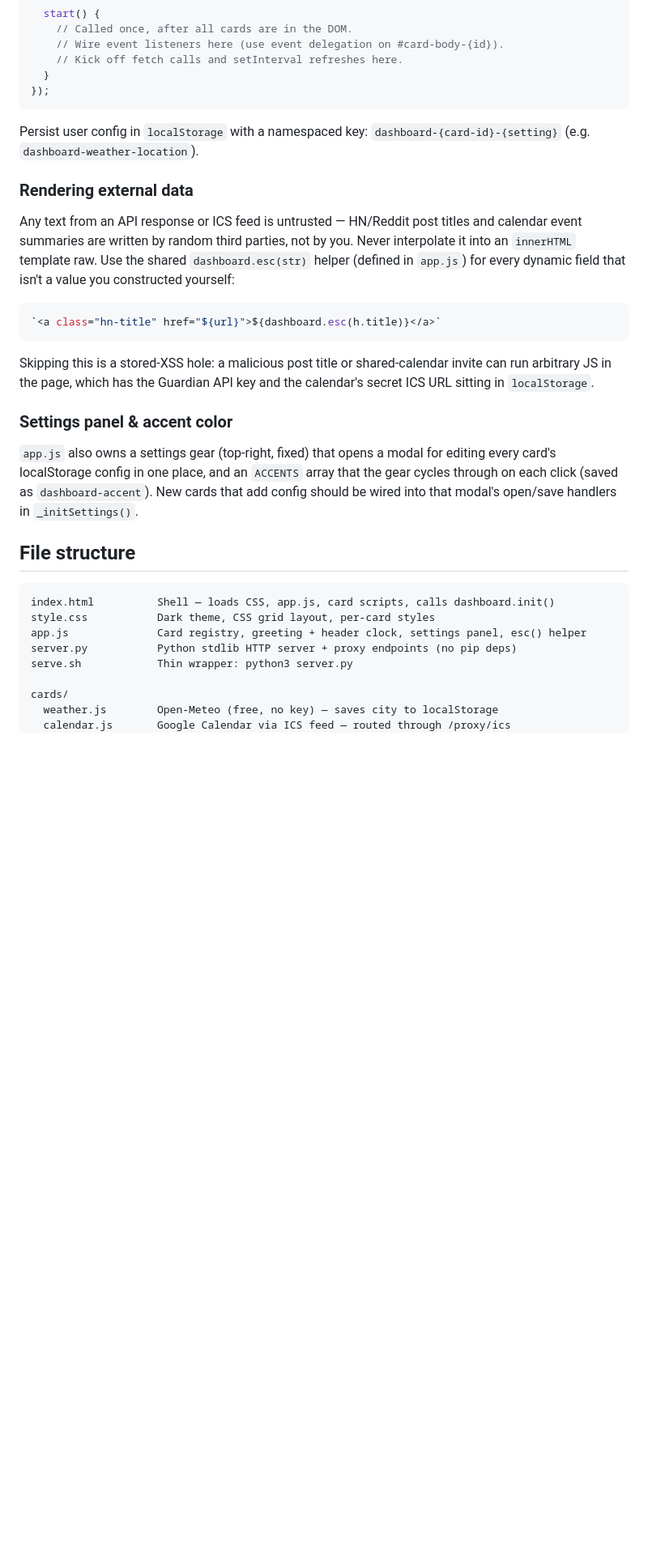
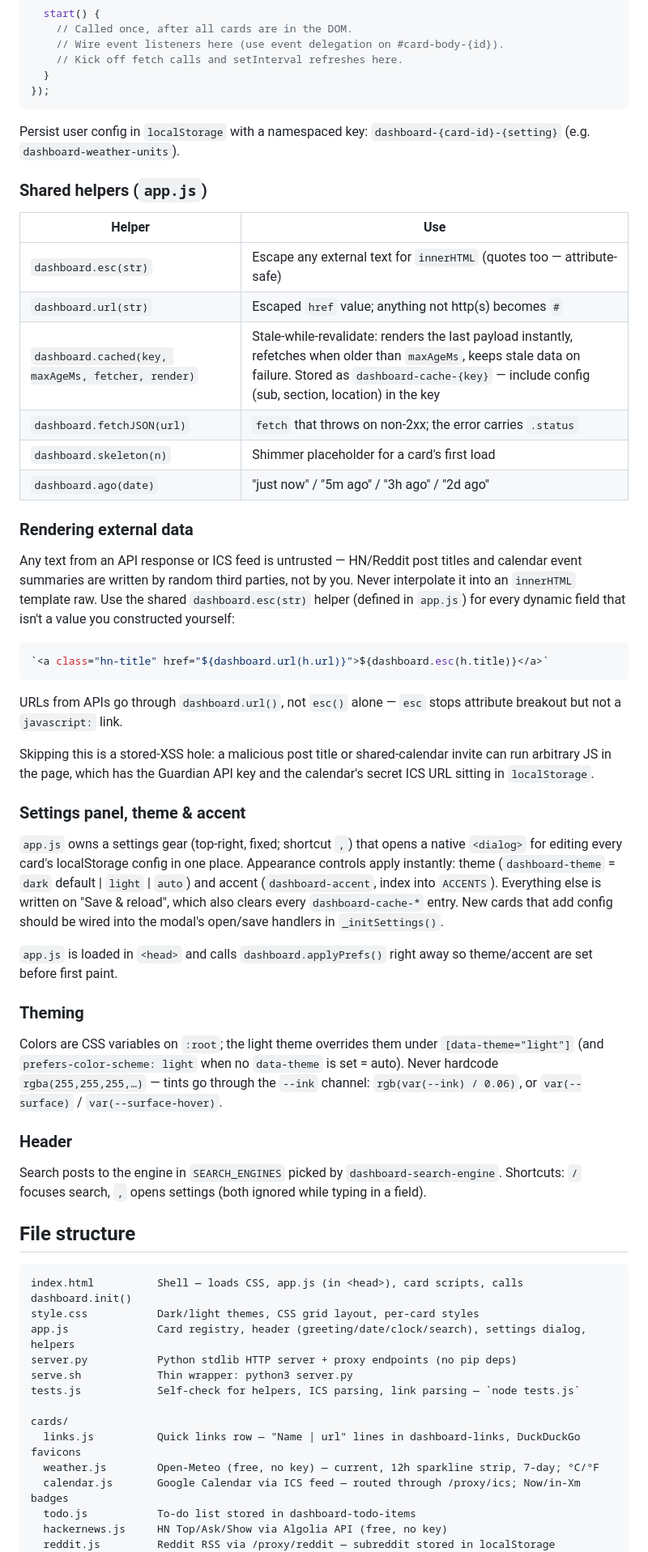
Before and after one commit to harkadya/BrowserDashboard, a Markdown page: CLAUDE.md, the part around one of its changes. Shown at 81% size. Drawn GitHub-style; blank space fills up the shorter version.

Commit message:
CLAUDE.md: document helpers, theming, settings, new cards, tests
Co-Authored-By: Claude Opus 5.5 <noreply@anthropic.com>

````diff
--- a/CLAUDE.md
+++ b/CLAUDE.md
@@ -52,7 +52,18 @@ dashboard.register({
 ```
 
 Persist user config in `localStorage` with a namespaced key:
-`dashboard-{card-id}-{setting}` (e.g. `dashboard-weather-location`).
+`dashboard-{card-id}-{setting}` (e.g. `dashboard-weather-units`).
+
+### Shared helpers (`app.js`)
+
+| Helper | Use |
+|---|---|
+| `dashboard.esc(str)` | Escape any external text for `innerHTML` (quotes too — attribute-safe) |
+| `dashboard.url(str)` | Escaped `href` value; anything not http(s) becomes `#` |
+| `dashboard.cached(key, maxAgeMs, fetcher, render)` | Stale-while-revalidate: renders the last payload instantly, refetches when older than `maxAgeMs`, keeps stale data on failure. Stored as `dashboard-cache-{key}` — include config (sub, section, location) in the key |
+| `dashboard.fetchJSON(url)` | `fetch` that throws on non-2xx; the error carries `.status` |
+| `dashboard.skeleton(n)` | Shimmer placeholder for a card's first load |
+| `dashboard.ago(date)` | "just now" / "5m ago" / "3h ago" / "2d ago" |
 
 ### Rendering external data
 
@@ -63,31 +74,58 @@ shared `dashboard.esc(str)` helper (defined in `app.js`) for every dynamic
 field that isn't a value you constructed yourself:
 
 ```js
-`<a class="hn-title" href="${url}">${dashboard.esc(h.title)}</a>`
+`<a class="hn-title" href="${dashboard.url(h.url)}">${dashboard.esc(h.title)}</a>`
 ```
+
+URLs from APIs go through `dashboard.url()`, not `esc()` alone — `esc` stops
+attribute breakout but not a `javascript:` link.
 
 Skipping this is a stored-XSS hole: a malicious post title or shared-calendar
 invite can run arbitrary JS in the page, which has the Guardian API key and
 the calendar's secret ICS URL sitting in `localStorage`.
 
-### Settings panel & accent color
+### Settings panel, theme & accent
 
-`app.js` also owns a settings gear (top-right, fixed) that opens a modal for
-editing every card's localStorage config in one place, and an `ACCENTS`
-array that the gear cycles through on each click (saved as
-`dashboard-accent`). New cards that add config should be wired into that
-modal's open/save handlers in `_initSettings()`.
+`app.js` owns a settings gear (top-right, fixed; shortcut `,`) that opens a
+native `<dialog>` for editing every card's localStorage config in one place.
+Appearance controls apply instantly: theme (`dashboard-theme` = `dark`
+default | `light` | `auto`) and accent (`dashboard-accent`, index into
+`ACCENTS`). Everything else is written on "Save & reload", which also clears
+every `dashboard-cache-*` entry. New cards that add config should be wired
+into the modal's open/save handlers in `_initSettings()`.
+
+`app.js` is loaded in `<head>` and calls `dashboard.applyPrefs()` right away
+so theme/accent are set before first paint.
+
+### Theming
+
+Colors are CSS variables on `:root`; the light theme overrides them under
+`[data-theme="light"]` (and `prefers-color-scheme: light` when no
+`data-theme` is set = auto). Never hardcode `rgba(255,255,255,…)` — tints go
+through the `--ink` channel: `rgb(var(--ink) / 0.06)`, or `var(--surface)` /
+`var(--surface-hover)`.
+
+### Header
+
+Search posts to the engine in `SEARCH_ENGINES` picked by
+`dashboard-search-engine`. Shortcuts: `/` focuses search, `,` opens
+settings (both ignored while typing in a field).
 
 ## File structure
 
 ```
-index.html          Shell — loads CSS, app.js, card scripts, calls dashboard.init()
-style.css           Dark theme, CSS grid layout, per-card styles
-app.js              Card registry, greeting + header clock, settings panel, esc() helper
+index.html          Shell — loads CSS, app.js (in <head>), card scripts, calls dashboard.init()
+style.css           Dark/light themes, CSS grid layout, per-card styles
+app.js              Card registry, header (greeting/date/clock/search), settings dialog, helpers
 server.py           Python stdlib HTTP server + proxy endpoints (no pip deps)
 serve.sh            Thin wrapper: python3 server.py
+tests.js            Self-check for helpers, ICS parsing, link parsing — `node tests.js`
 
 cards/
-  weather.js        Open-Meteo (free, no key) — saves city to localStorage
-  calendar.js       Google Calendar via ICS feed — routed through /proxy/ics
+  links.js          Quick links row — "Name | url" lines in dashboard-links, DuckDuckGo favicons
+  weather.js        Open-Meteo (free, no key) — current, 12h sparkline strip, 7-day; °C/°F
+  calendar.js       Google Calendar via ICS feed — routed through /proxy/ics; Now/in-Xm badges
+  todo.js           To-do list stored in dashboard-todo-items
+  hackernews.js     HN Top/Ask/Show via Algolia API (free, no key)
+  reddit.js         Reddit RSS via /proxy/reddit — subreddit stored in localStorage
   news.js           The Guardian API — key stored in localStorage
````
Also changed, not shown: other parts of CLAUDE.md (+19 -9 lines).
